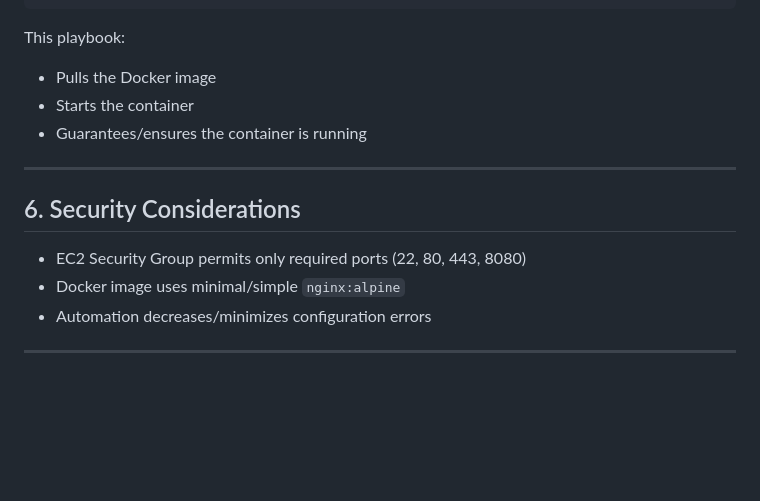
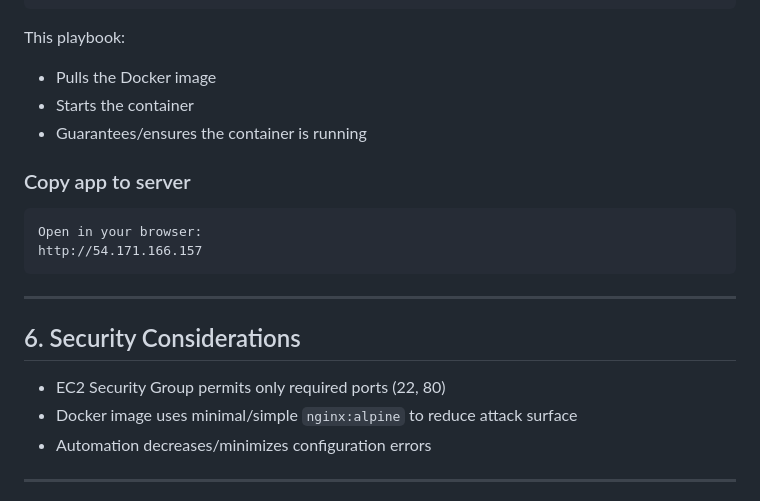
Before and after one commit to Jeremiah-cybersec/aws-terraform-ansible-docker-project, a Markdown page: README.md, the part around one of its changes. Drawn GitHub-style; blank space fills up the shorter version.

````diff
--- a/README.md
+++ b/README.md
@@ -155,12 +160,18 @@ This playbook:
 - Starts the container
 - Guarantees/ensures the container is running
 
+### Copy app to server
+```
+Open in your browser:
+http://54.171.166.157
+```
+
 ---
 
 ## 6. Security Considerations
 
-- EC2 Security Group permits only required ports (22, 80, 443, 8080)
-- Docker image uses minimal/simple `nginx:alpine`
+- EC2 Security Group permits only required ports (22, 80)
+- Docker image uses minimal/simple `nginx:alpine` to reduce attack surface
 - Automation decreases/minimizes configuration errors
 
 ---
````
Also changed, not shown: other parts of README.md (+22 -17 lines).
